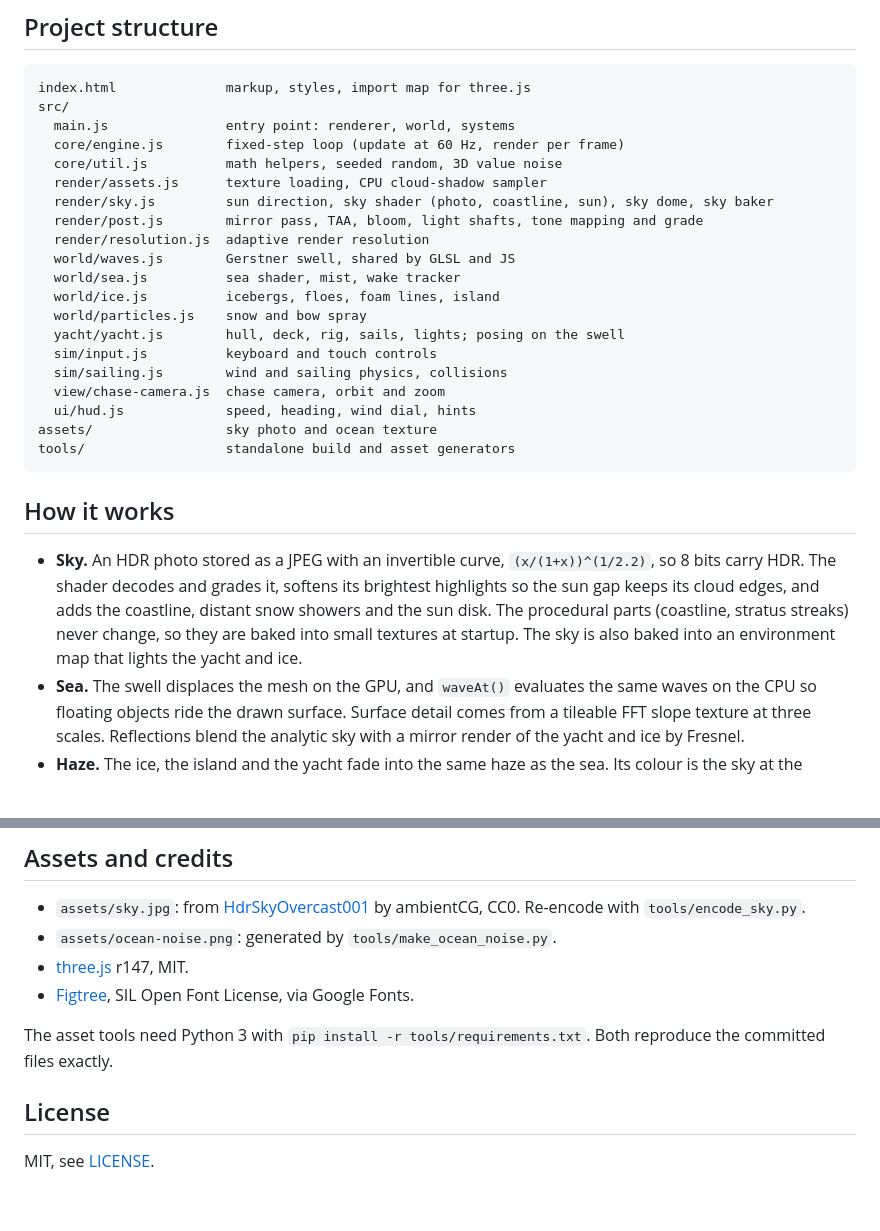
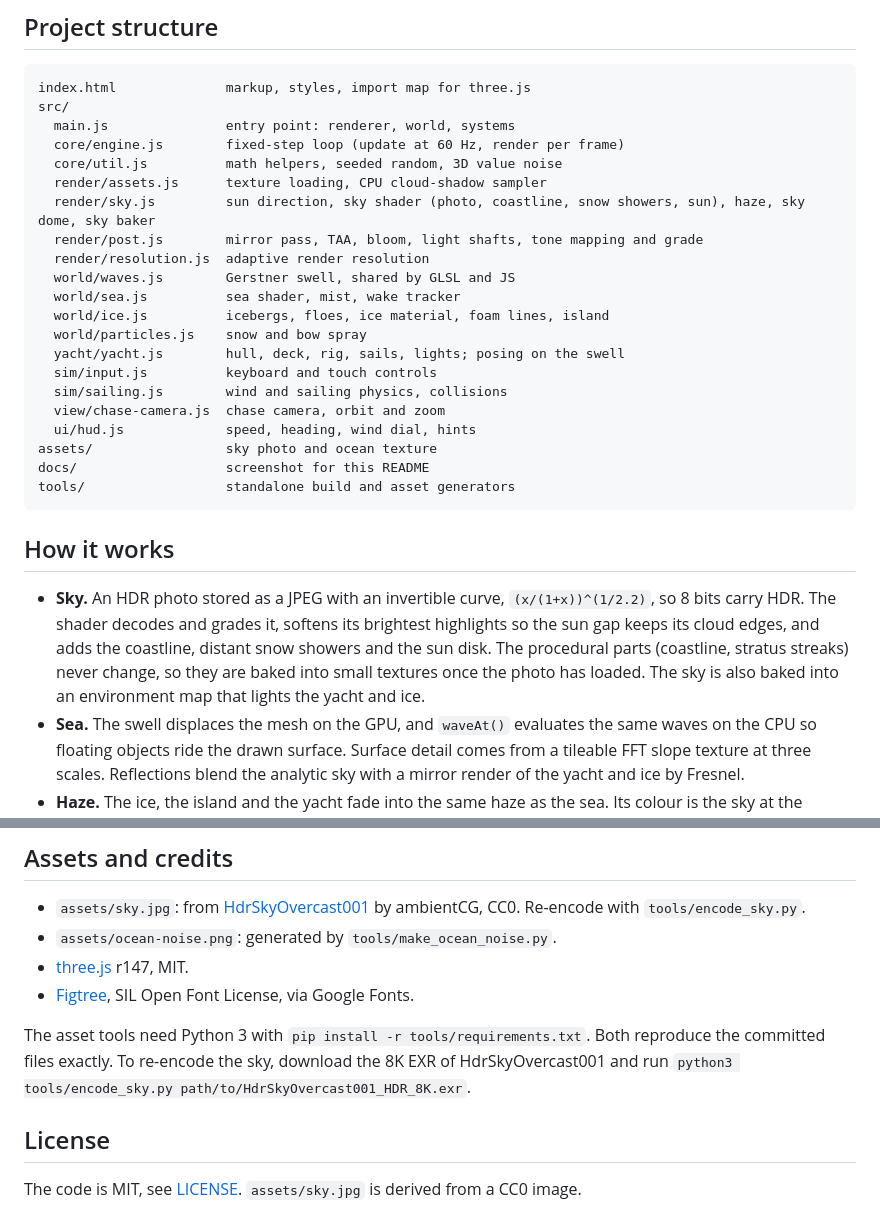
Before and after one commit to seziCZ/seventy-eight-north, a Markdown page: README.md, 2 parts joined by grey strips. Rendered like a GitHub page; blank space fills up the shorter version.

````diff
--- a/README.md
+++ b/README.md
@@ -46,12 +55,12 @@ src/
   core/engine.js        fixed-step loop (update at 60 Hz, render per frame)
   core/util.js          math helpers, seeded random, 3D value noise
   render/assets.js      texture loading, CPU cloud-shadow sampler
-  render/sky.js         sun direction, sky shader (photo, coastline, sun), sky dome, sky baker
+  render/sky.js         sun direction, sky shader (photo, coastline, snow showers, sun), haze, sky dome, sky baker
   render/post.js        mirror pass, TAA, bloom, light shafts, tone mapping and grade
   render/resolution.js  adaptive render resolution
   world/waves.js        Gerstner swell, shared by GLSL and JS
   world/sea.js          sea shader, mist, wake tracker
-  world/ice.js          icebergs, floes, foam lines, island
+  world/ice.js          icebergs, floes, ice material, foam lines, island
   world/particles.js    snow and bow spray
   yacht/yacht.js        hull, deck, rig, sails, lights; posing on the swell
   sim/input.js          keyboard and touch controls
@@ -59,12 +68,13 @@ src/
   view/chase-camera.js  chase camera, orbit and zoom
   ui/hud.js             speed, heading, wind dial, hints
 assets/                 sky photo and ocean texture
+docs/                   screenshot for this README
 tools/                  standalone build and asset generators
 ```
 
 ## How it works
 
-- **Sky.** An HDR photo stored as a JPEG with an invertible curve, `(x/(1+x))^(1/2.2)`, so 8 bits carry HDR. The shader decodes and grades it, softens its brightest highlights so the sun gap keeps its cloud edges, and adds the coastline, distant snow showers and the sun disk. The procedural parts (coastline, stratus streaks) never change, so they are baked into small textures at startup. The sky is also baked into an environment map that lights the yacht and ice.
+- **Sky.** An HDR photo stored as a JPEG with an invertible curve, `(x/(1+x))^(1/2.2)`, so 8 bits carry HDR. The shader decodes and grades it, softens its brightest highlights so the sun gap keeps its cloud edges, and adds the coastline, distant snow showers and the sun disk. The procedural parts (coastline, stratus streaks) never change, so they are baked into small textures once the photo has loaded. The sky is also baked into an environment map that lights the yacht and ice.
 - **Sea.** The swell displaces the mesh on the GPU, and `waveAt()` evaluates the same waves on the CPU so floating objects ride the drawn surface. Surface detail comes from a tileable FFT slope texture at three scales. Reflections blend the analytic sky with a mirror render of the yacht and ice by Fresnel.
 - **Haze.** The ice, the island and the yacht fade into the same haze as the sea. Its colour is the sky at the horizon in each direction, and it thins with height. See `addHaze()` in `src/render/sky.js`.
 - **Sailing.** Apparent wind sets the angle of attack on the sails, limited by the sheet. Lift and drag give drive and heel. The hull has drag and inertia, and steering needs water flow over the rudder.
@@ -77,8 +87,8 @@ tools/                  standalone build and asset generators
 - [three.js](https://github.com/mrdoob/three.js) r147, MIT.
 - [Figtree](https://fonts.google.com/specimen/Figtree), SIL Open Font License, via Google Fonts.
 
-The asset tools need Python 3 with `pip install -r tools/requirements.txt`. Both reproduce the committed files exactly.
+The asset tools need Python 3 with `pip install -r tools/requirements.txt`. Both reproduce the committed files exactly. To re-encode the sky, download the 8K EXR of HdrSkyOvercast001 and run `python3 tools/encode_sky.py path/to/HdrSkyOvercast001_HDR_8K.exr`.
 
 ## License
 
-MIT, see [LICENSE](LICENSE).
+The code is MIT, see [LICENSE](LICENSE). `assets/sky.jpg` is derived from a CC0 image.
````
Also changed, not shown: other parts of README.md (+16 -7 lines), docs/screenshot.jpg (added), 4 other files.
